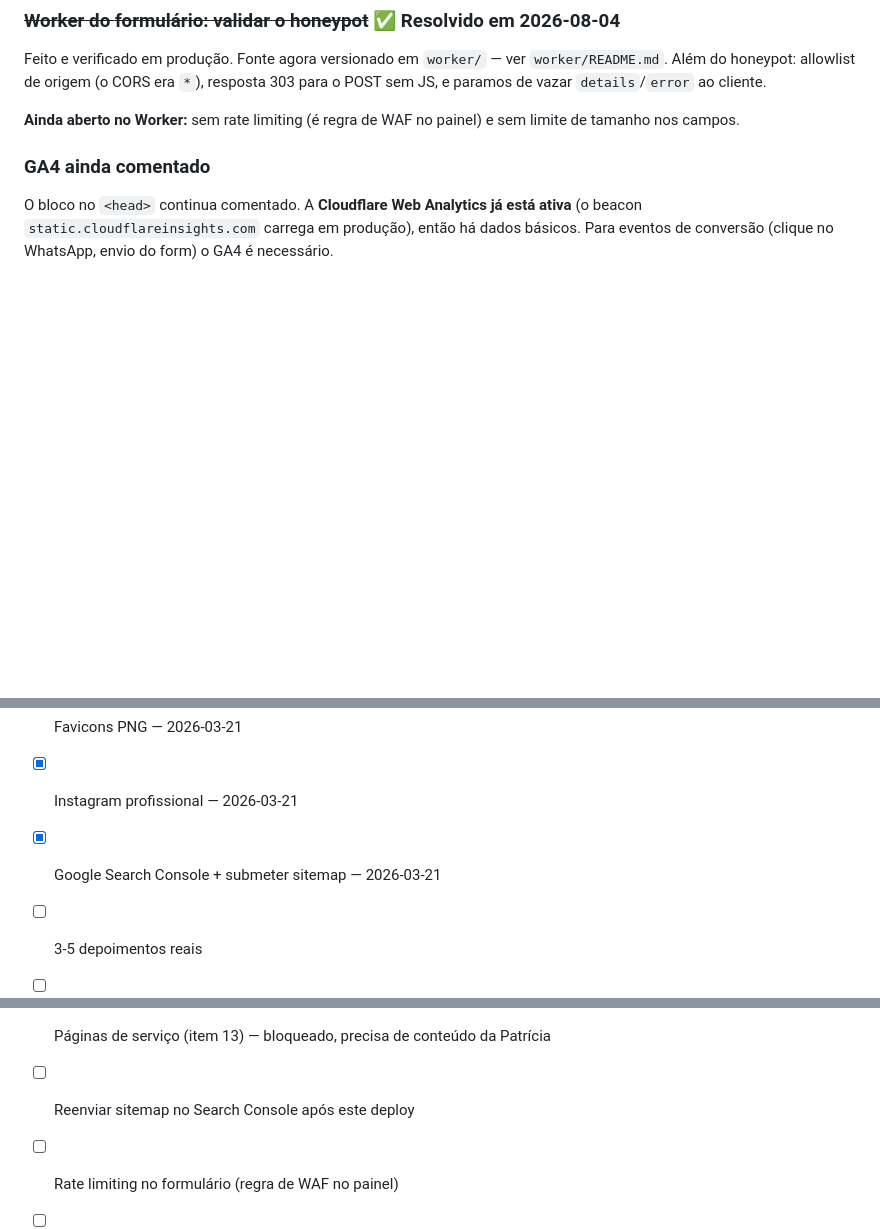
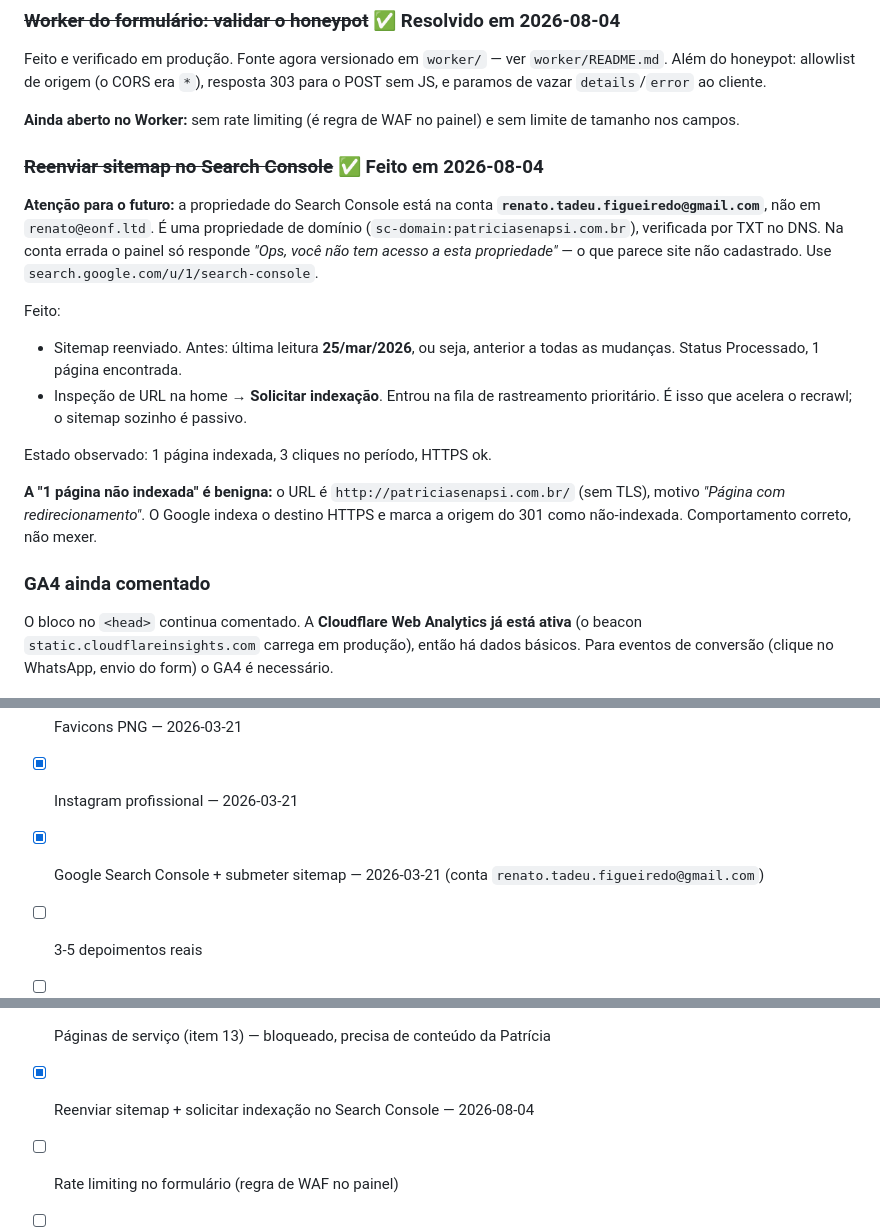
Before and after one commit to RenatoTadeuFigueiredo/patricia, a Markdown page: docs/proximos-passos.md, 3 parts joined by grey strips. GitHub-like rendering; blank space fills up the shorter version.

Commit message:
docs: record sitemap resubmission and Search Console account
The sitemap's last read was 25 Mar 2026, before every change from this audit.
Resubmitted, and requested indexing on the homepage through URL Inspection —
the sitemap alone is passive, the indexing request is what puts the URL in a
priority crawl queue.

Records which Google account owns the property, because getting this wrong is
misleading rather than merely inconvenient: the property is a domain property
on renato.tadeu.figueiredo@gmail.com, and from renato@eonf.ltd the dashboard
reports no access, which reads as "site was never registered".

Also notes that the one "not indexed" URL is http://patriciasenapsi.com.br/
with reason "page with redirect" — the correct outcome for a 301 source, so
nothing to fix there.

Co-Authored-By: Claude Opus 5 (1M context) <noreply@anthropic.com>

```diff
--- a/docs/proximos-passos.md
+++ b/docs/proximos-passos.md
@@ -44,6 +44,26 @@ Feito e verificado em produção. Fonte agora versionado em `worker/` — ver
 
 **Ainda aberto no Worker:** sem rate limiting (é regra de WAF no painel) e sem limite
 de tamanho nos campos.
+
+### ~~Reenviar sitemap no Search Console~~ ✅ Feito em 2026-08-04
+
+**Atenção para o futuro:** a propriedade do Search Console está na conta
+**`renato.tadeu.figueiredo@gmail.com`**, não em `renato@eonf.ltd`. É uma propriedade de
+domínio (`sc-domain:patriciasenapsi.com.br`), verificada por TXT no DNS. Na conta errada
+o painel só responde *"Ops, você não tem acesso a esta propriedade"* — o que parece site
+não cadastrado. Use `search.google.com/u/1/search-console`.
+
+Feito:
+- Sitemap reenviado. Antes: última leitura **25/mar/2026**, ou seja, anterior a todas as
+  mudanças. Status Processado, 1 página encontrada.
+- Inspeção de URL na home → **Solicitar indexação**. Entrou na fila de rastreamento
+  prioritário. É isso que acelera o recrawl; o sitemap sozinho é passivo.
+
+Estado observado: 1 página indexada, 3 cliques no período, HTTPS ok.
+
+**A "1 página não indexada" é benigna:** o URL é `http://patriciasenapsi.com.br/` (sem TLS),
+motivo *"Página com redirecionamento"*. O Google indexa o destino HTTPS e marca a origem do
+301 como não-indexada. Comportamento correto, não mexer.
 
 ### GA4 ainda comentado
 O bloco no `<head>` continua comentado. A **Cloudflare Web Analytics já está ativa**
@@ -207,7 +227,7 @@ duração das sessões, instrumentos usados). Não inventar — pedir para ela.
 - [x] og-image.jpg (1200x630px) — 2026-03-21
 - [x] Favicons PNG — 2026-03-21
 - [x] Instagram profissional — 2026-03-21
-- [x] Google Search Console + submeter sitemap — 2026-03-21
+- [x] Google Search Console + submeter sitemap — 2026-03-21 (conta `renato.tadeu.figueiredo@gmail.com`)
 - [ ] 3-5 depoimentos reais
 - [ ] Cadastro em diretórios (Doctoralia → BR Terapeutas → LinkedIn)
 - [x] Converter imagens para WebP — 2026-03-21
@@ -221,6 +241,6 @@ duração das sessões, instrumentos usados). Não inventar — pedir para ela.
 - [x] Worker endurecido (honeypot, allowlist de origem, 303 sem JS, sem vazamentos) — 2026-08-04
 - [x] Preview `*.pages.dev` verificado (canonical resolve) — 2026-08-04
 - [ ] Páginas de serviço (item 13) — bloqueado, precisa de conteúdo da Patrícia
-- [ ] Reenviar sitemap no Search Console após este deploy
+- [x] Reenviar sitemap + solicitar indexação no Search Console — 2026-08-04
 - [ ] Rate limiting no formulário (regra de WAF no painel)
 - [ ] Teste ponta a ponta do Resend (envia e-mail real para a Patrícia)
```
Also changed, not shown: docs/seo-audit-2026-08-04.md (+7 -1 lines).
